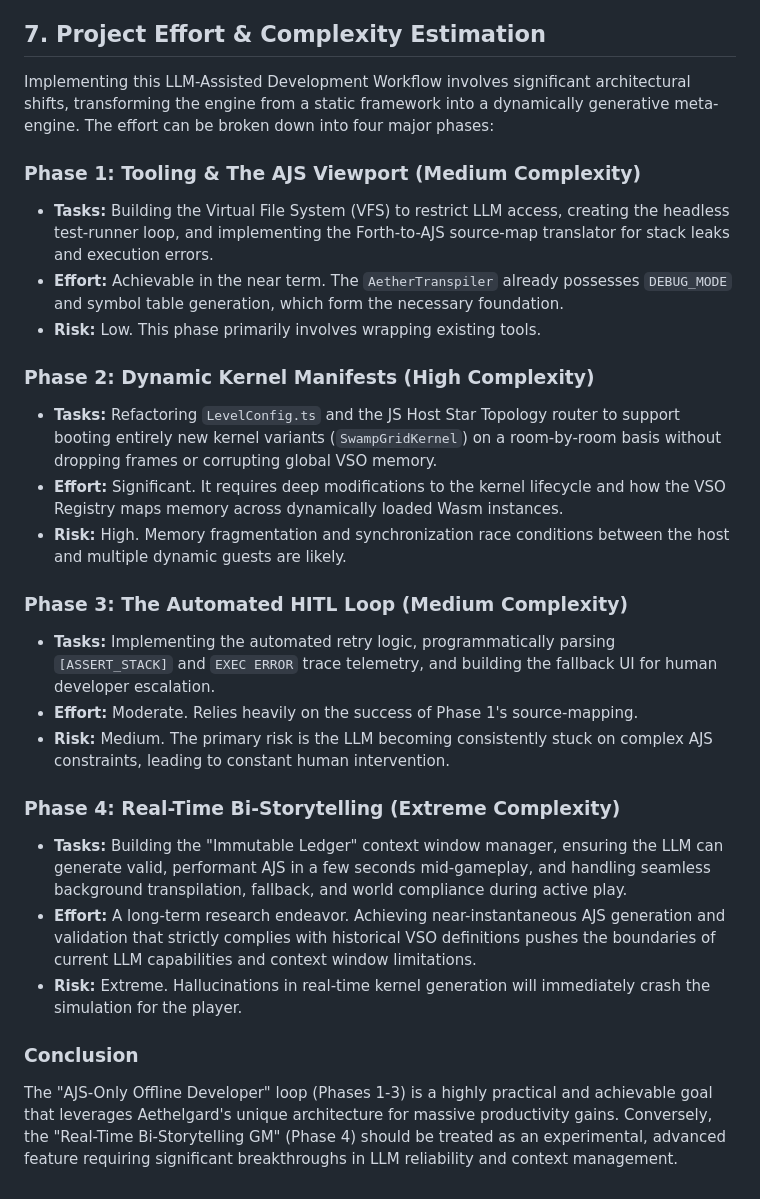
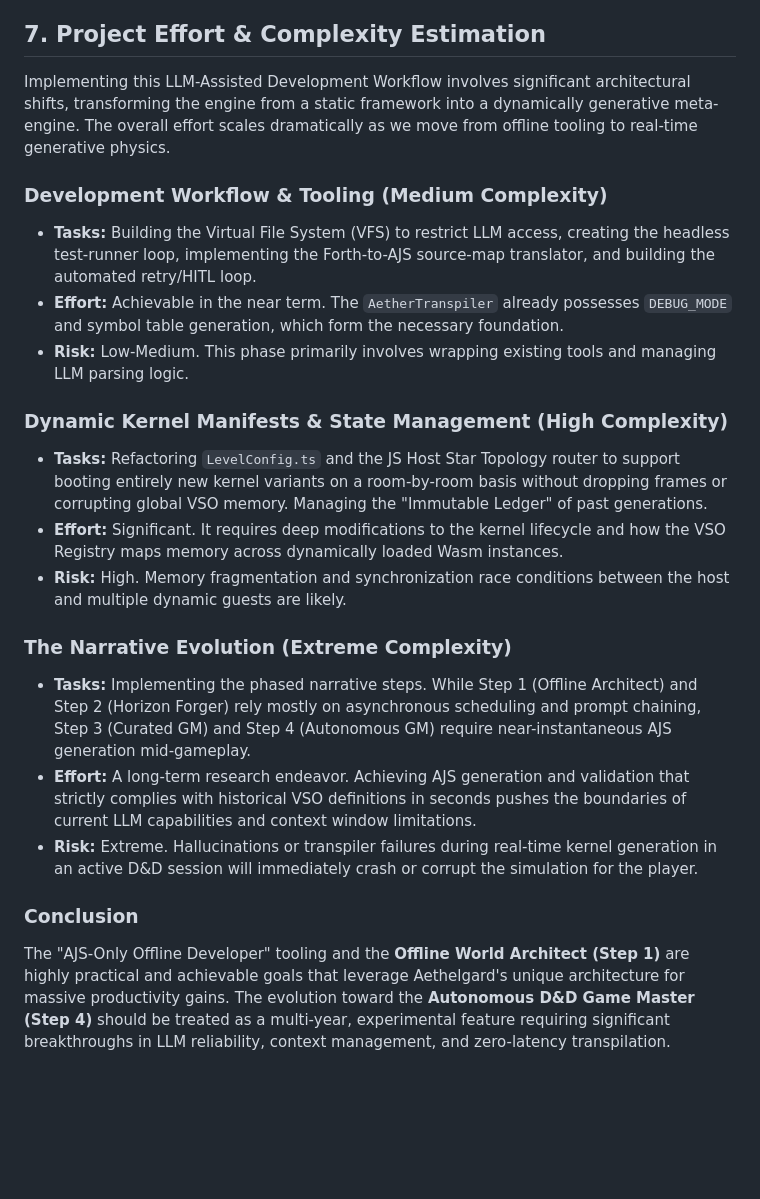
Before and after one commit to k0inwork/dungeon, a Markdown page: design/LLM_ASSISTED_DEVELOPMENT_WORKFLOW.md, the part around one of its changes. GitHub-like rendering; blank space fills up the shorter version.

```diff
--- a/design/LLM_ASSISTED_DEVELOPMENT_WORKFLOW.md
+++ b/design/LLM_ASSISTED_DEVELOPMENT_WORKFLOW.md
@@ -105,27 +109,22 @@ The primary challenge of this workflow is bridging the gap between Forth errors
 
 ## 7. Project Effort & Complexity Estimation
 
-Implementing this LLM-Assisted Development Workflow involves significant architectural shifts, transforming the engine from a static framework into a dynamically generative meta-engine. The effort can be broken down into four major phases:
+Implementing this LLM-Assisted Development Workflow involves significant architectural shifts, transforming the engine from a static framework into a dynamically generative meta-engine. The overall effort scales dramatically as we move from offline tooling to real-time generative physics.
 
-### Phase 1: Tooling & The AJS Viewport (Medium Complexity)
-*   **Tasks:** Building the Virtual File System (VFS) to restrict LLM access, creating the headless test-runner loop, and implementing the Forth-to-AJS source-map translator for stack leaks and execution errors.
+### Development Workflow & Tooling (Medium Complexity)
+*   **Tasks:** Building the Virtual File System (VFS) to restrict LLM access, creating the headless test-runner loop, implementing the Forth-to-AJS source-map translator, and building the automated retry/HITL loop.
 *   **Effort:** Achievable in the near term. The `AetherTranspiler` already possesses `DEBUG_MODE` and symbol table generation, which form the necessary foundation.
-*   **Risk:** Low. This phase primarily involves wrapping existing tools.
+*   **Risk:** Low-Medium. This phase primarily involves wrapping existing tools and managing LLM parsing logic.
 
-### Phase 2: Dynamic Kernel Manifests (High Complexity)
-*   **Tasks:** Refactoring `LevelConfig.ts` and the JS Host Star Topology router to support booting entirely new kernel variants (`SwampGridKernel`) on a room-by-room basis without dropping frames or corrupting global VSO memory.
+### Dynamic Kernel Manifests & State Management (High Complexity)
+*   **Tasks:** Refactoring `LevelConfig.ts` and the JS Host Star Topology router to support booting entirely new kernel variants on a room-by-room basis without dropping frames or corrupting global VSO memory. Managing the "Immutable Ledger" of past generations.
 *   **Effort:** Significant. It requires deep modifications to the kernel lifecycle and how the VSO Registry maps memory across dynamically loaded Wasm instances.
 *   **Risk:** High. Memory fragmentation and synchronization race conditions between the host and multiple dynamic guests are likely.
 
-### Phase 3: The Automated HITL Loop (Medium Complexity)
-*   **Tasks:** Implementing the automated retry logic, programmatically parsing `[ASSERT_STACK]` and `EXEC ERROR` trace telemetry, and building the fallback UI for human developer escalation.
-*   **Effort:** Moderate. Relies heavily on the success of Phase 1's source-mapping.
-*   **Risk:** Medium. The primary risk is the LLM becoming consistently stuck on complex AJS constraints, leading to constant human intervention.
-
-### Phase 4: Real-Time Bi-Storytelling (Extreme Complexity)
-*   **Tasks:** Building the "Immutable Ledger" context window manager, ensuring the LLM can generate valid, performant AJS in a few seconds mid-gameplay, and handling seamless background transpilation, fallback, and world compliance during active play.
-*   **Effort:** A long-term research endeavor. Achieving near-instantaneous AJS generation and validation that strictly complies with historical VSO definitions pushes the boundaries of current LLM capabilities and context window limitations.
-*   **Risk:** Extreme. Hallucinations in real-time kernel generation will immediately crash the simulation for the player.
+### The Narrative Evolution (Extreme Complexity)
+*   **Tasks:** Implementing the phased narrative steps. While Step 1 (Offline Architect) and Step 2 (Horizon Forger) rely mostly on asynchronous scheduling and prompt chaining, Step 3 (Curated GM) and Step 4 (Autonomous GM) require near-instantaneous AJS generation mid-gameplay.
+*   **Effort:** A long-term research endeavor. Achieving AJS generation and validation that strictly complies with historical VSO definitions in seconds pushes the boundaries of current LLM capabilities and context window limitations.
+*   **Risk:** Extreme. Hallucinations or transpiler failures during real-time kernel generation in an active D&D session will immediately crash or corrupt the simulation for the player.
 
 ### Conclusion
-The "AJS-Only Offline Developer" loop (Phases 1-3) is a highly practical and achievable goal that leverages Aethelgard's unique architecture for massive productivity gains. Conversely, the "Real-Time Bi-Storytelling GM" (Phase 4) should be treated as an experimental, advanced feature requiring significant breakthroughs in LLM reliability and context management.
+The "AJS-Only Offline Developer" tooling and the **Offline World Architect (Step 1)** are highly practical and achievable goals that leverage Aethelgard's unique architecture for massive productivity gains. The evolution toward the **Autonomous D&D Game Master (Step 4)** should be treated as a multi-year, experimental feature requiring significant breakthroughs in LLM reliability, context management, and zero-latency transpilation.
```
Also changed, not shown: other parts of design/LLM_ASSISTED_DEVELOPMENT_WORKFLOW.md (+20 -16 lines).
